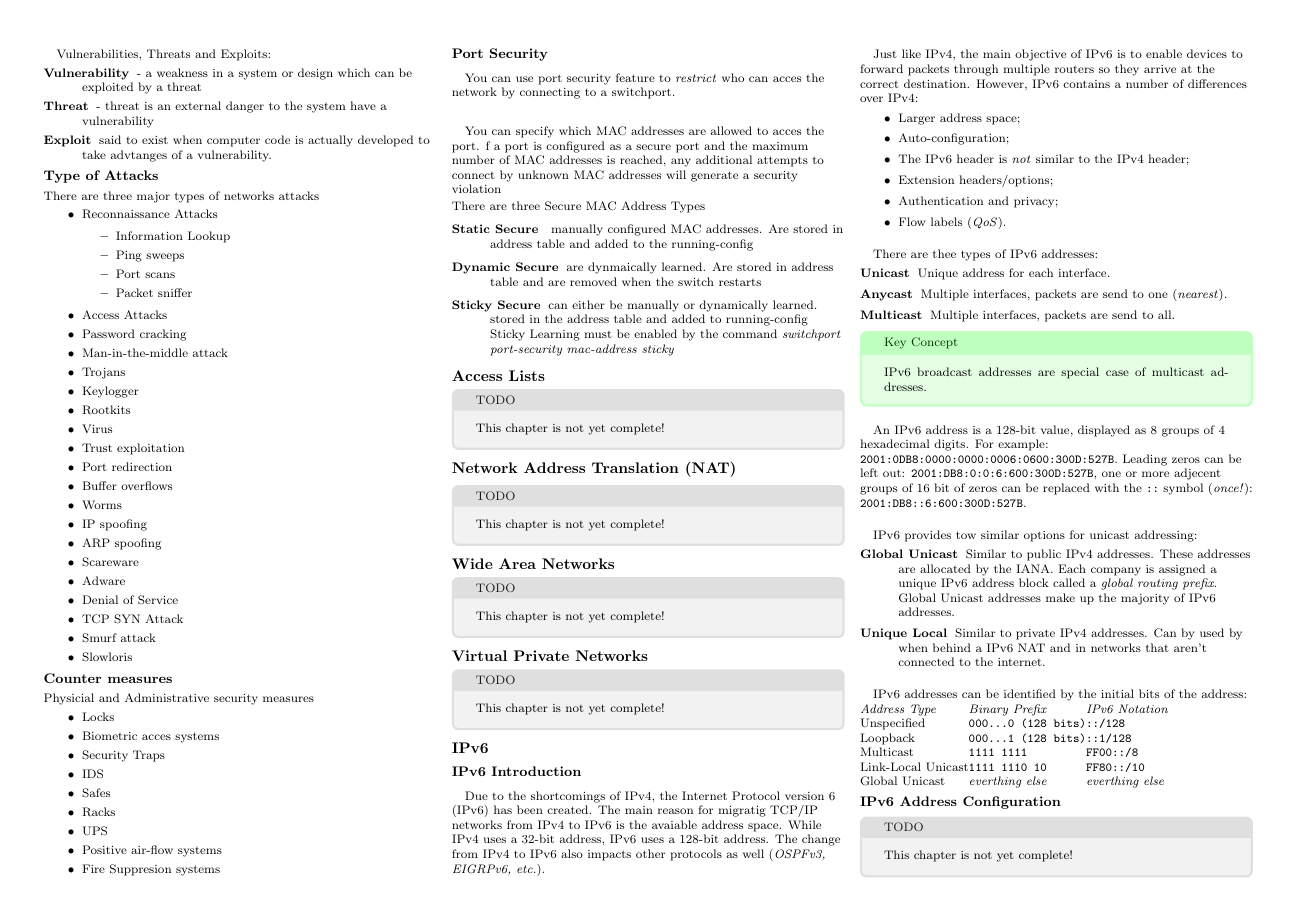
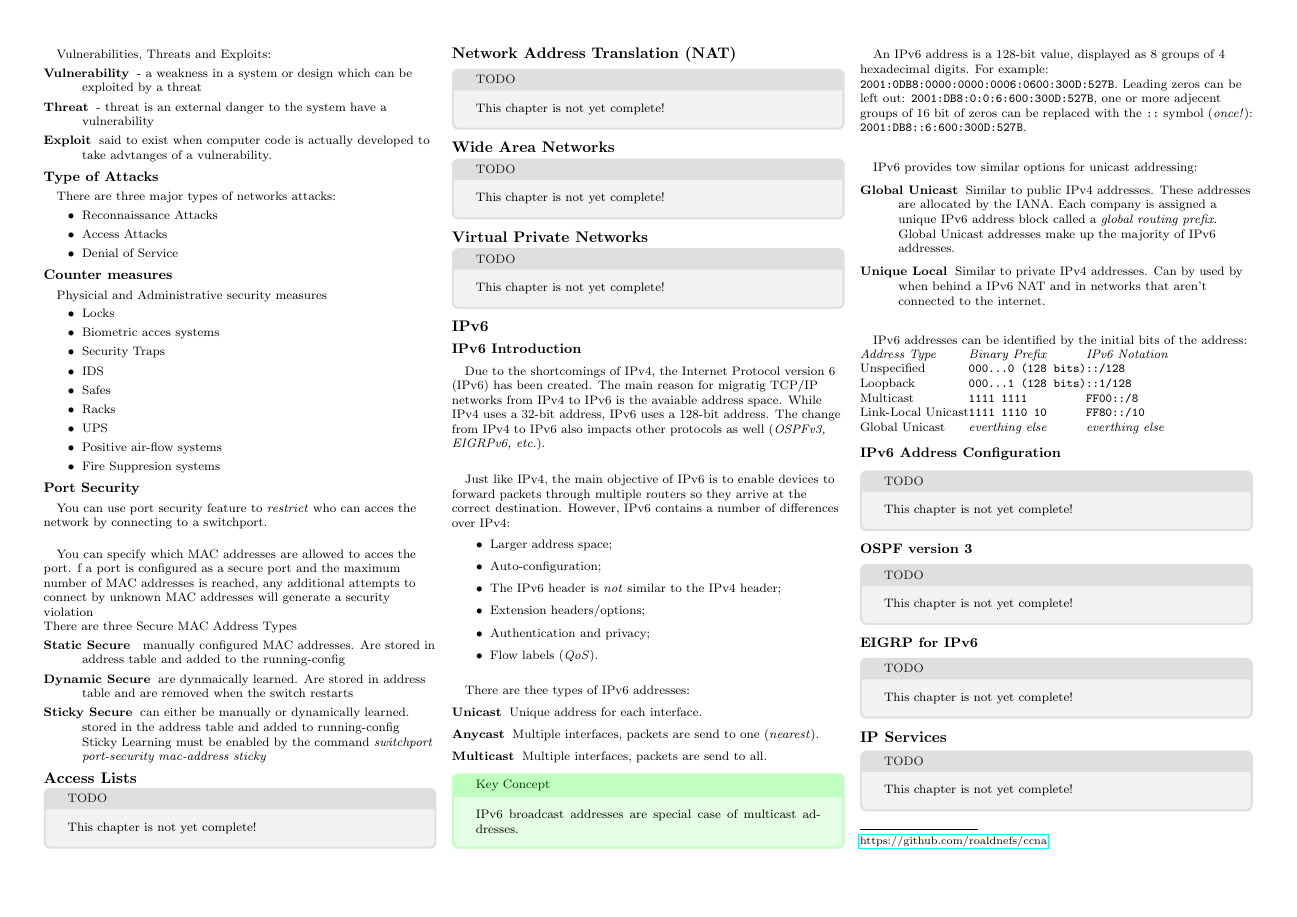
Before and after one commit to RickHaan/ccna, a LaTeX document (summary.tex): page 3 of 4 before the commit and page 3 of 3 after it. Compiled offline with pdfLaTeX.

Commit message:
Updated Network Security chapter

```diff
--- a/summary.tex
+++ b/summary.tex
@@ -302,36 +302,15 @@ Vulnerabilities, Threats and Exploits:
 \end{description}
 
 \subsubsection{Type of Attacks}
-There are three major types of networks attacks
+\paragraph{}
+There are three major types of networks attacks:
 \begin{itemize}
 	\item  Reconnaissance Attacks
-	\begin{itemize}
-		\item Information Lookup
-		\item Ping sweeps
-		\item Port scans
-		\item Packet sniffer
-	\end{itemize}
 	\item  Access Attacks
-		\item Password cracking
-		\item Man-in-the-middle attack
-		\item Trojans
-		\item Keylogger
-		\item Rootkits
-		\item Virus
-		\item Trust exploitation
-		\item Port redirection
-		\item Buffer overflows
-		\item Worms
-		\item IP spoofing
-		\item ARP spoofing
-		\item Scareware
-		\item Adware
 	\item  Denial of Service
-		\item TCP SYN Attack
-		\item Smurf attack
-		\item Slowloris
 \end{itemize}
 \subsubsection{Counter measures}
+\paragraph{}
 Physicial and Administrative security measures
 \begin{itemize}
 	\item Locks
```
Also changed, not shown: summary-0.png, summary-1.png, summary-2.png, summary-thumb-0.png, summary-thumb-1.png, summary-thumb-2.png, summary.pdf.
